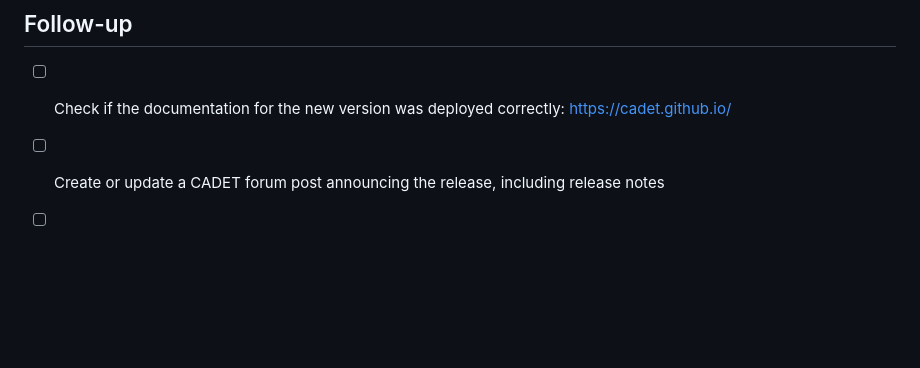
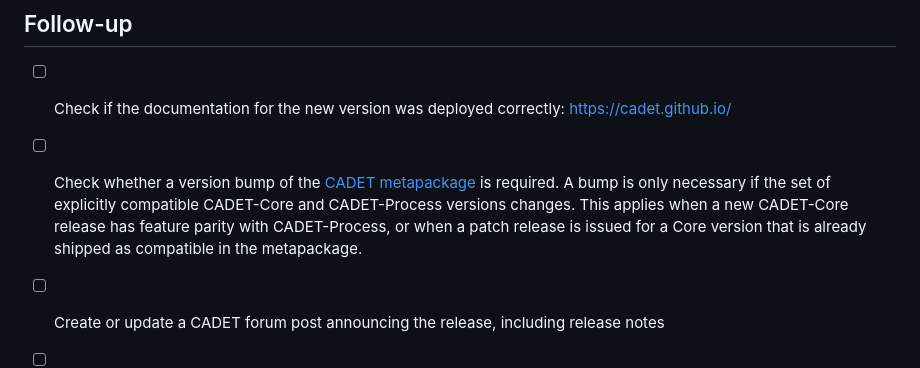
Before and after one commit to cadet/CADET-Core, a Markdown page: .github/ISSUE_TEMPLATE/release_checklist.md, the part around the change. GitHub-like rendering; blank space fills up the shorter version.

Commit message:
Docs: add CADET metapackage check to release checklist

```diff
--- a/.github/ISSUE_TEMPLATE/release_checklist.md
+++ b/.github/ISSUE_TEMPLATE/release_checklist.md
@@ -100,5 +100,6 @@ Additionally, CADET-Core is released on PyPi.
 
 ## Follow-up
 - [ ] Check if the documentation for the new version was deployed correctly: https://cadet.github.io/
+- [ ] Check whether a version bump of the [CADET metapackage](https://github.com/cadet/CADET-Metapackage) is required. A bump is only necessary if the set of explicitly compatible CADET-Core and CADET-Process versions changes. This applies when a new CADET-Core release has feature parity with CADET-Process, or when a patch release is issued for a Core version that is already shipped as compatible in the metapackage.
 - [ ] Create or update a CADET forum post announcing the release, including release notes
 - [ ] If this release checklist was updated, add these changes to the corresponding issue template
```
